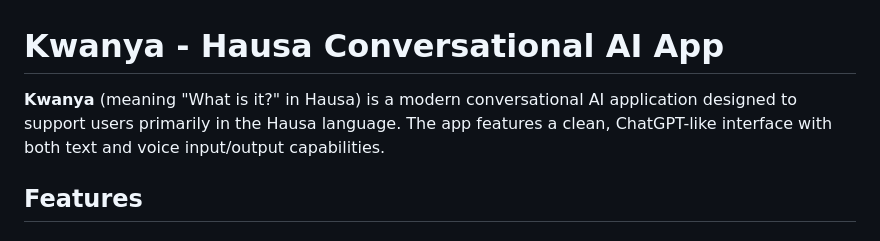
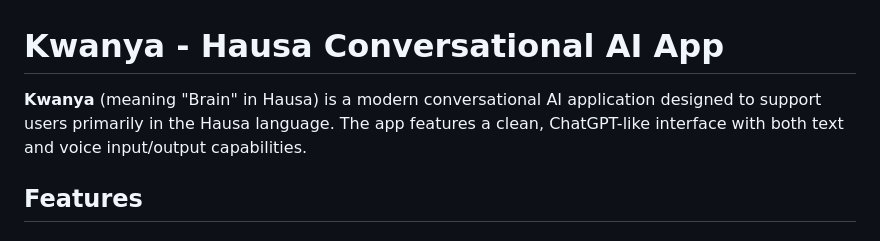
Before and after one commit to Abkr1/Kwanya, a Markdown page: README.md, the part around the change. Rendered like a GitHub page.

Commit message:
Update README: Change Kwanya meaning to "Brain"
Updated the meaning of Kwanya from "What is it?" to "Brain" in Hausa.

🤖 Generated with [Claude Code](https://claude.com/claude-code)

Co-Authored-By: Claude <noreply@anthropic.com>

```diff
--- a/README.md
+++ b/README.md
@@ -1,6 +1,6 @@
 # Kwanya - Hausa Conversational AI App
 
-**Kwanya** (meaning "What is it?" in Hausa) is a modern conversational AI application designed to support users primarily in the Hausa language. The app features a clean, ChatGPT-like interface with both text and voice input/output capabilities.
+**Kwanya** (meaning "Brain" in Hausa) is a modern conversational AI application designed to support users primarily in the Hausa language. The app features a clean, ChatGPT-like interface with both text and voice input/output capabilities.
 
 ## Features
 
```
